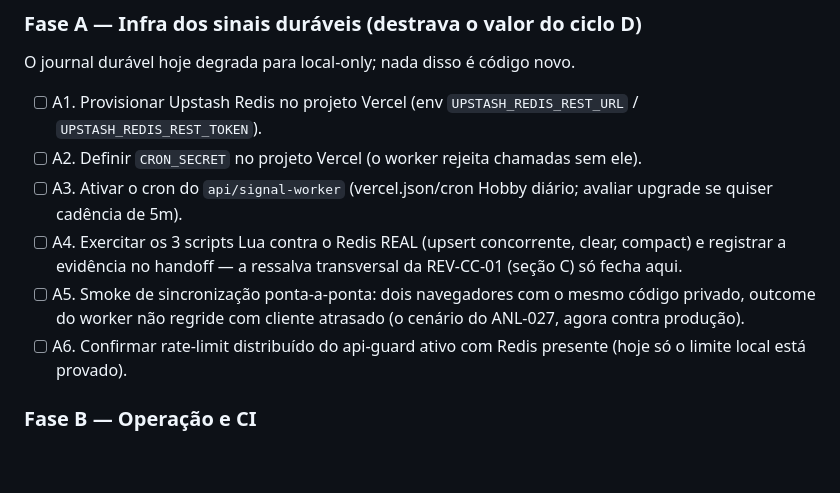
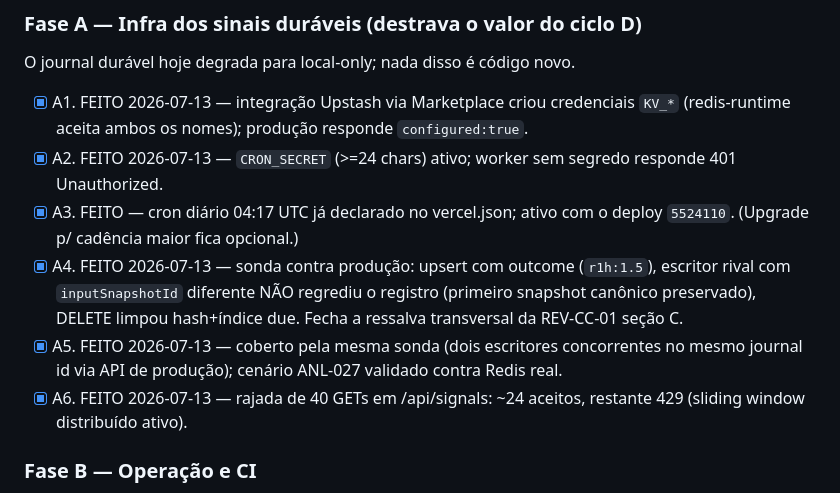
Before and after one commit to lucasikeda98-source/crypto-live-desk, a Markdown page: HANDOFF_PROXIMA_SESSAO.md, the part around the change. Rendered like a GitHub page; blank space fills up the shorter version.

Commit message:
docs: Fase A concluida — Redis/CRON_SECRET/cron ativos e Lua validado contra Redis real em producao
Co-Authored-By: Claude Fable 5 <noreply@anthropic.com>

```diff
--- a/HANDOFF_PROXIMA_SESSAO.md
+++ b/HANDOFF_PROXIMA_SESSAO.md
@@ -20,12 +20,12 @@ Leia também, nesta ordem: `CODEX_HANDOFF.md` (REV-CC-01, CC-FIX-01 e RC-001..RC
 ### Fase A — Infra dos sinais duráveis (destrava o valor do ciclo D)
 O journal durável hoje degrada para local-only; nada disso é código novo.
 
-- [ ] A1. Provisionar Upstash Redis no projeto Vercel (env `UPSTASH_REDIS_REST_URL` / `UPSTASH_REDIS_REST_TOKEN`).
-- [ ] A2. Definir `CRON_SECRET` no projeto Vercel (o worker rejeita chamadas sem ele).
-- [ ] A3. Ativar o cron do `api/signal-worker` (vercel.json/cron Hobby diário; avaliar upgrade se quiser cadência de 5m).
-- [ ] A4. Exercitar os 3 scripts Lua contra o Redis REAL (upsert concorrente, clear, compact) e registrar a evidência no handoff — a ressalva transversal da REV-CC-01 (seção C) só fecha aqui.
-- [ ] A5. Smoke de sincronização ponta-a-ponta: dois navegadores com o mesmo código privado, outcome do worker não regride com cliente atrasado (o cenário do ANL-027, agora contra produção).
-- [ ] A6. Confirmar rate-limit distribuído do api-guard ativo com Redis presente (hoje só o limite local está provado).
+- [x] A1. FEITO 2026-07-13 — integração Upstash via Marketplace criou credenciais `KV_*` (redis-runtime aceita ambos os nomes); produção responde `configured:true`.
+- [x] A2. FEITO 2026-07-13 — `CRON_SECRET` (>=24 chars) ativo; worker sem segredo responde 401 Unauthorized.
+- [x] A3. FEITO — cron diário 04:17 UTC já declarado no vercel.json; ativo com o deploy `5524110`. (Upgrade p/ cadência maior fica opcional.)
+- [x] A4. FEITO 2026-07-13 — sonda contra produção: upsert com outcome (`r1h:1.5`), escritor rival com `inputSnapshotId` diferente NÃO regrediu o registro (primeiro snapshot canônico preservado), DELETE limpou hash+índice due. Fecha a ressalva transversal da REV-CC-01 seção C.
+- [x] A5. FEITO 2026-07-13 — coberto pela mesma sonda (dois escritores concorrentes no mesmo journal id via API de produção); cenário ANL-027 validado contra Redis real.
+- [x] A6. FEITO 2026-07-13 — rajada de 40 GETs em /api/signals: ~24 aceitos, restante 429 (sliding window distribuído ativo).
 
 ### Fase B — Operação e CI
 - [ ] B1. Observar 1–2 execuções do workflow Quality em runner hospedado: confirmar se o `browser-smoke` sofre HTTP 451 (se sim, manter advisory; alternativa de longo prazo: proxyar klines pela camada /api com fixture de CI).
```
